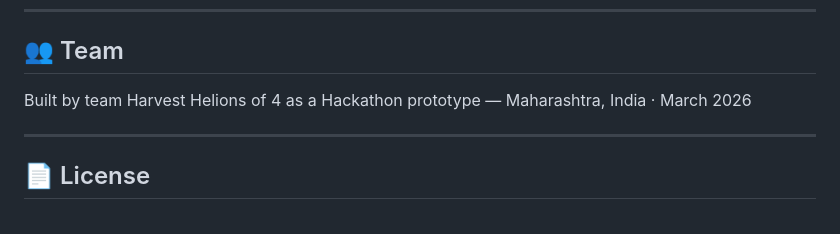
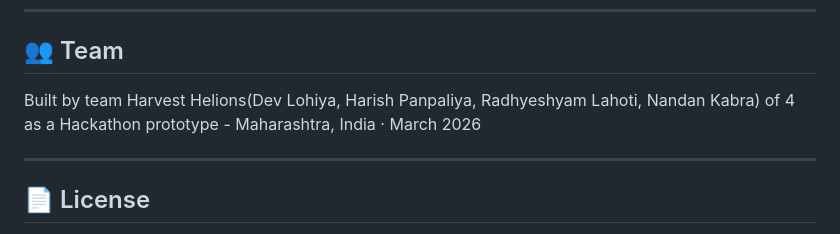
Before and after one commit to n-a-n-d-a-n/krishi-advisor-ai, a Markdown page: README.md, the part around the change. GitHub-like rendering.

```diff
--- a/README.md
+++ b/README.md
@@ -231,7 +231,7 @@ Returns all 30 supported crops with Marathi names.
 
 ## 👥 Team
 
-Built by team Harvest Helions of 4 as a Hackathon prototype — Maharashtra, India · March 2026
+Built by team Harvest Helions(Dev Lohiya, Harish Panpaliya, Radhyeshyam Lahoti, Nandan Kabra) of 4 as a Hackathon prototype - Maharashtra, India · March 2026
 
 ---
 
```
